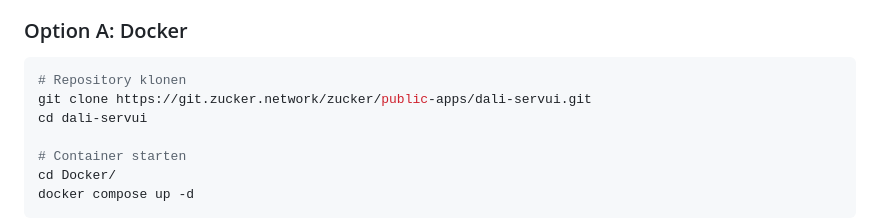
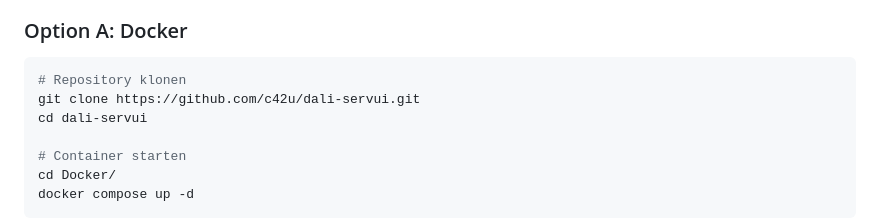
Before and after one commit to c42u/dali-servui, a Markdown page: Dokumentation/DALI_ServUI_Dokumentation_v1.0.0.md, the part around the change. Rendered like a GitHub page.

Commit message:
DALI_ServUI_Dokumentation_v1.0.0.md bearbeiten

````diff
--- a/Dokumentation/DALI_ServUI_Dokumentation_v1.0.0.md
+++ b/Dokumentation/DALI_ServUI_Dokumentation_v1.0.0.md
@@ -244,7 +244,7 @@ wird dann als „nicht verfügbar" markiert.
 
 ```bash
 # Repository klonen
-git clone https://git.zucker.network/zucker/public-apps/dali-servui.git
+git clone https://github.com/c42u/dali-servui.git
 cd dali-servui
 
 # Container starten
````
